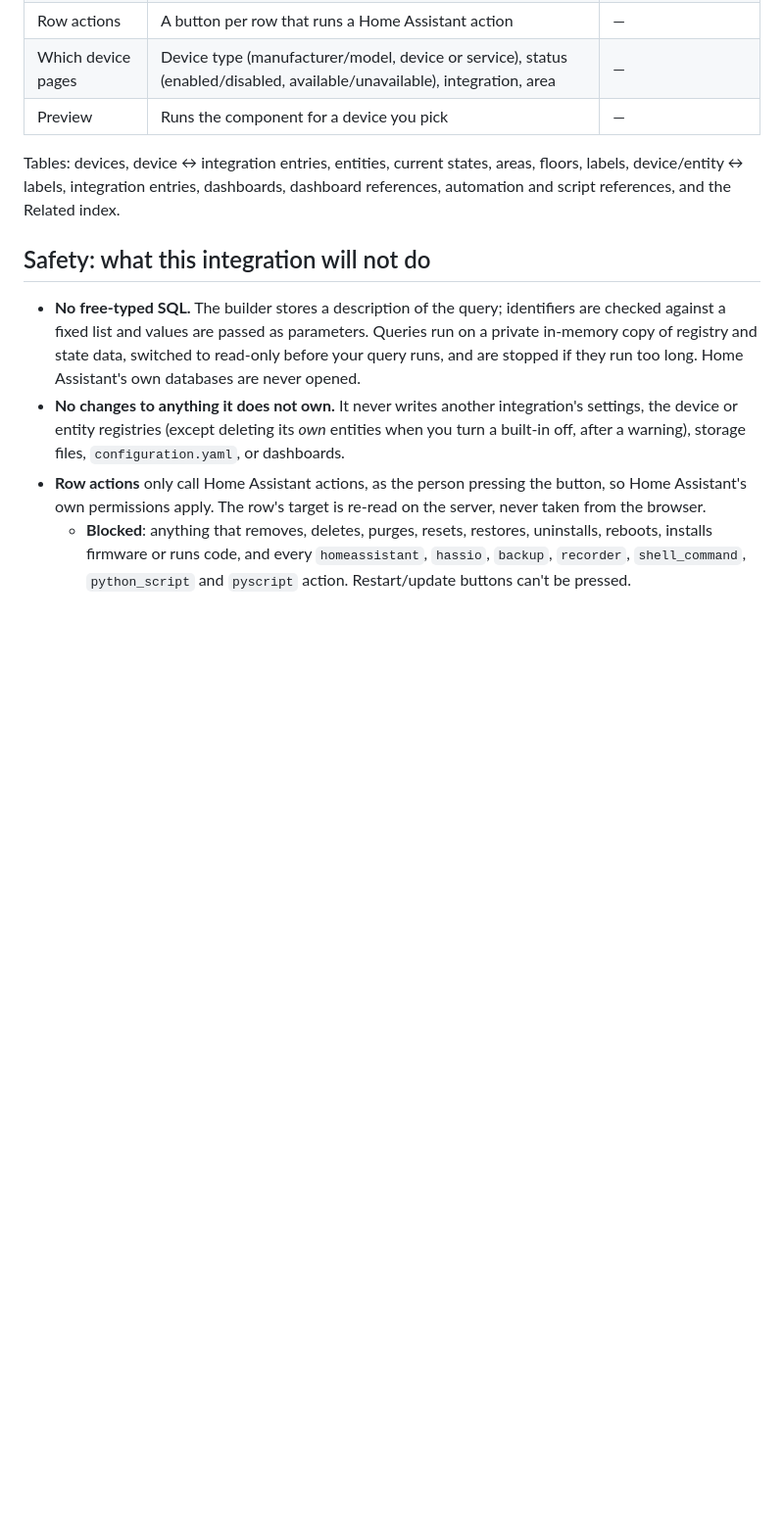
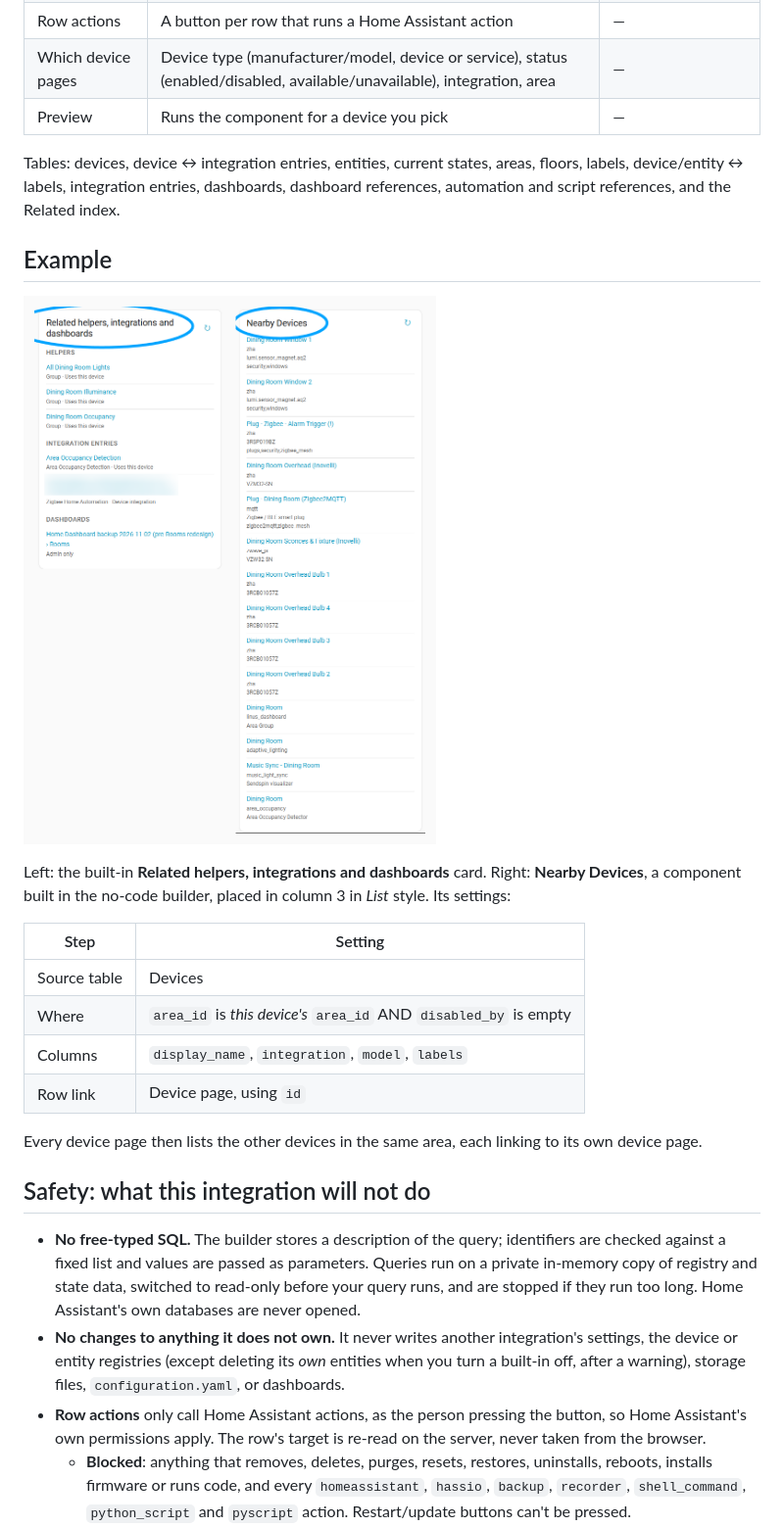
Before and after one commit to jacollins1/ha-custom-device-page-components, a Markdown page: README.md, the part around the change. Shown at 98% size. Drawn GitHub-style; pictures changed too: docs/images/example-components.png (added); blank space fills up the shorter version.

Commit message:
README: example screenshot of the Related card and a Nearby Devices component

```diff
--- a/README.md
+++ b/README.md
@@ -63,6 +63,24 @@ areas, floors, labels, device/entity ↔ labels, integration entries,
 dashboards, dashboard references, automation and script references, and the
 Related index.
 
+## Example
+
+![The Related card (left) and a custom "Nearby Devices" component (right) on a ZHA wall switch's device page](docs/images/example-components.png)
+
+Left: the built-in **Related helpers, integrations and dashboards** card.
+Right: **Nearby Devices**, a component built in the no-code builder, placed in
+column 3 in *List* style. Its settings:
+
+| Step | Setting |
+|---|---|
+| Source table | Devices |
+| Where | `area_id` is *this device's* `area_id` AND `disabled_by` is empty |
+| Columns | `display_name`, `integration`, `model`, `labels` |
+| Row link | Device page, using `id` |
+
+Every device page then lists the other devices in the same area, each linking
+to its own device page.
+
 ## Safety: what this integration will not do
 
 - **No free-typed SQL.** The builder stores a description of the query;
```
